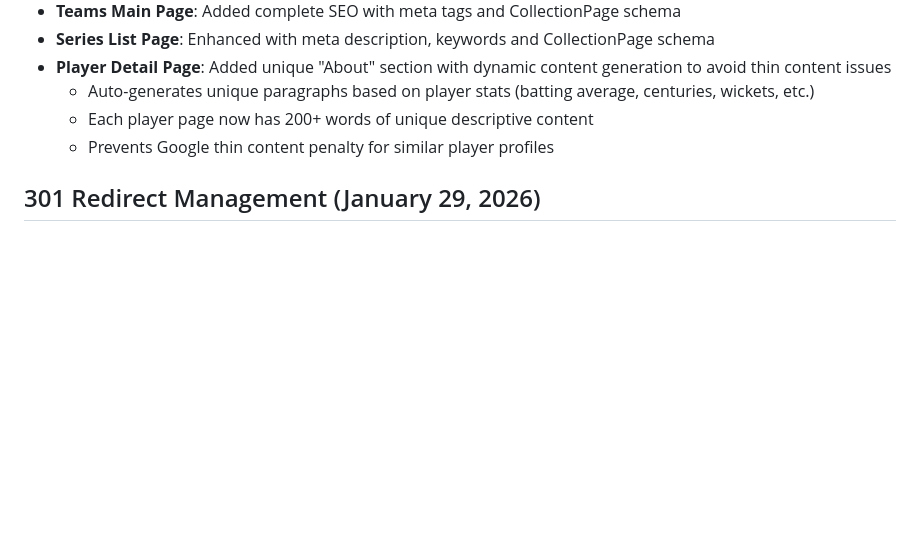
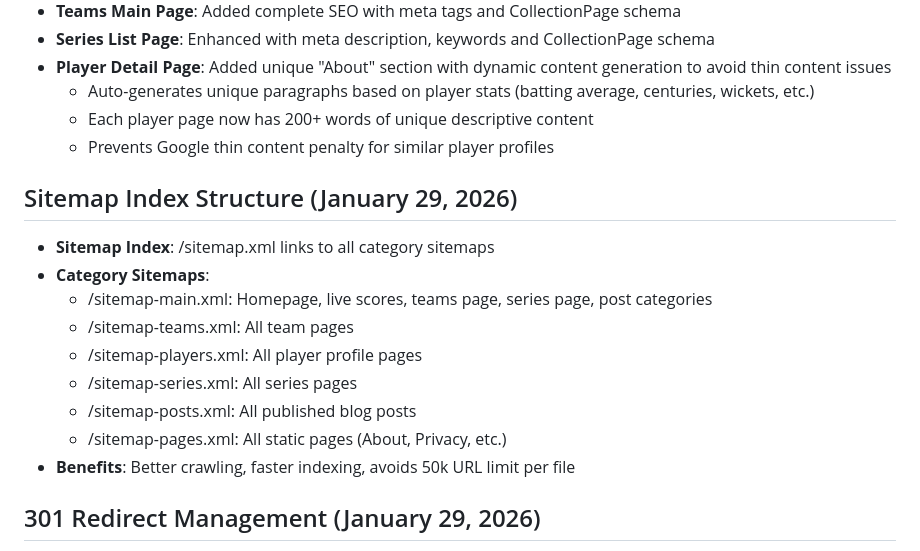
Before and after one commit to codinghunt24/Cricket-Hub, a Markdown page: replit.md, the part around the change. GitHub-like rendering; blank space fills up the shorter version.

Commit message:
Organize website content into separate sitemap files for better search engine performance
Update replit.md to detail the new sitemap index structure, including category-specific sitemaps and their benefits for crawling and indexing.

Replit-Commit-Author: Agent
Replit-Commit-Session-Id: edc21335-3873-4982-a058-0f1352afe592
Replit-Commit-Checkpoint-Type: full_checkpoint
Replit-Commit-Event-Id: 31f5ecc7-8470-4ca2-8aae-0f8c5425bdc4
Replit-Commit-Screenshot-Url: https://storage.googleapis.com/screenshot-production-us-central1/a7f3b72c-cf14-4385-a365-bfcef702b8a4/edc21335-3873-4982-a058-0f1352afe592/mCUzJRp
Replit-Helium-Checkpoint-Created: true

```diff
--- a/replit.md
+++ b/replit.md
@@ -19,6 +19,17 @@ A professional cricket website (Cricbuzz Live Score) built with Python Flask fea
   - Auto-generates unique paragraphs based on player stats (batting average, centuries, wickets, etc.)
   - Each player page now has 200+ words of unique descriptive content
   - Prevents Google thin content penalty for similar player profiles
+
+## Sitemap Index Structure (January 29, 2026)
+- **Sitemap Index**: /sitemap.xml links to all category sitemaps
+- **Category Sitemaps**:
+  - /sitemap-main.xml: Homepage, live scores, teams page, series page, post categories
+  - /sitemap-teams.xml: All team pages
+  - /sitemap-players.xml: All player profile pages
+  - /sitemap-series.xml: All series pages
+  - /sitemap-posts.xml: All published blog posts
+  - /sitemap-pages.xml: All static pages (About, Privacy, etc.)
+- **Benefits**: Better crawling, faster indexing, avoids 50k URL limit per file
 
 ## 301 Redirect Management (January 29, 2026)
 - **Admin Panel Feature**: Full redirect management at /admin/redirects
```
